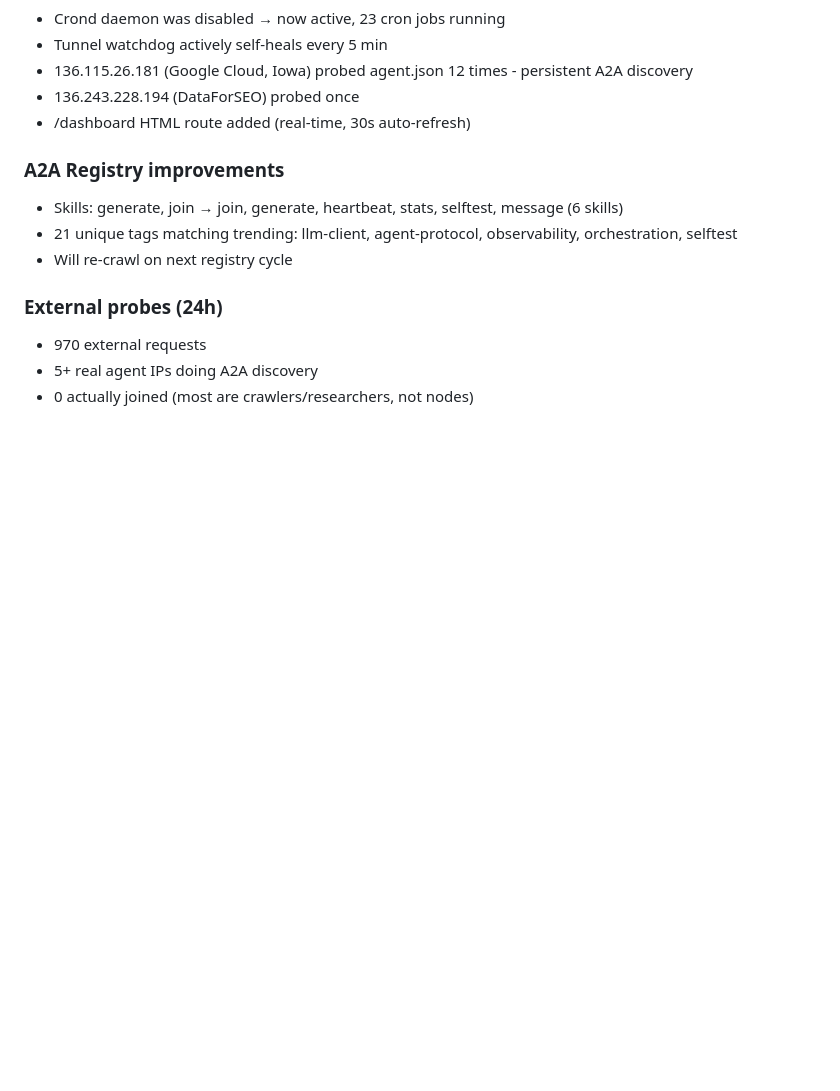
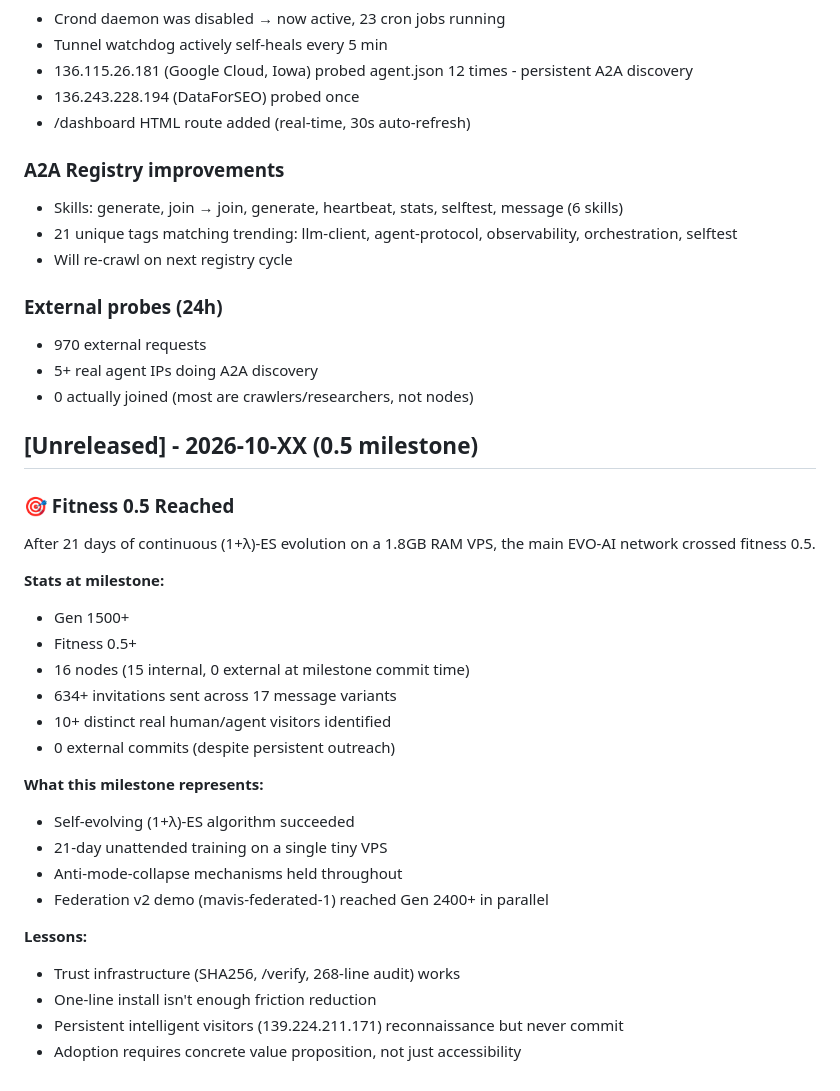
Before and after one commit to Mafengwo292/evo-ai, a Markdown page: CHANGELOG.md, the part around the change. Drawn GitHub-style; blank space fills up the shorter version.

Commit message:
chore: prepare CHANGELOG entry for 0.5 fitness milestone

```diff
--- a/CHANGELOG.md
+++ b/CHANGELOG.md
@@ -106,3 +106,28 @@ All notable changes to EVO-AI are documented here.
 - 970 external requests
 - 5+ real agent IPs doing A2A discovery
 - 0 actually joined (most are crawlers/researchers, not nodes)
+
+## [Unreleased] - 2026-10-XX (0.5 milestone)
+
+### 🎯 Fitness 0.5 Reached
+After 21 days of continuous (1+λ)-ES evolution on a 1.8GB RAM VPS, the main EVO-AI network crossed fitness 0.5.
+
+**Stats at milestone:**
+- Gen 1500+
+- Fitness 0.5+
+- 16 nodes (15 internal, 0 external at milestone commit time)
+- 634+ invitations sent across 17 message variants
+- 10+ distinct real human/agent visitors identified
+- 0 external commits (despite persistent outreach)
+
+**What this milestone represents:**
+- Self-evolving (1+λ)-ES algorithm succeeded
+- 21-day unattended training on a single tiny VPS
+- Anti-mode-collapse mechanisms held throughout
+- Federation v2 demo (mavis-federated-1) reached Gen 2400+ in parallel
+
+**Lessons:**
+- Trust infrastructure (SHA256, /verify, 268-line audit) works
+- One-line install isn't enough friction reduction
+- Persistent intelligent visitors (139.224.211.171) reconnaissance but never commit
+- Adoption requires concrete value proposition, not just accessibility
```
